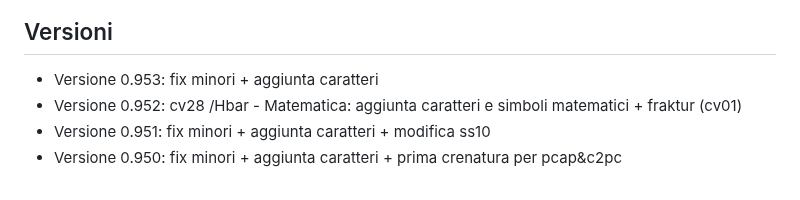
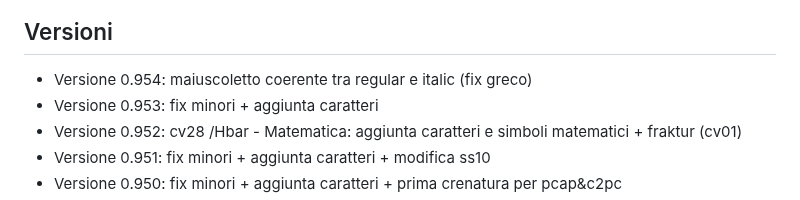
Before and after one commit to m-casanova/Garamontio, a Markdown page: README.md, the part around the change. Rendered like a GitHub page.

Commit message:
Version 0.954

```diff
--- a/README.md
+++ b/README.md
@@ -57,6 +57,7 @@ Le caratteristiche opentype sono facilmente attivabili in LibreOffice ([it](http
 
 
 ## Versioni
+- Versione 0.954: maiuscoletto coerente tra regular e italic (fix greco)
 - Versione 0.953: fix minori + aggiunta caratteri
 - Versione 0.952: cv28 /Hbar - Matematica: aggiunta caratteri e simboli matematici + fraktur (cv01)
 - Versione 0.951: fix minori + aggiunta caratteri + modifica ss10
```
